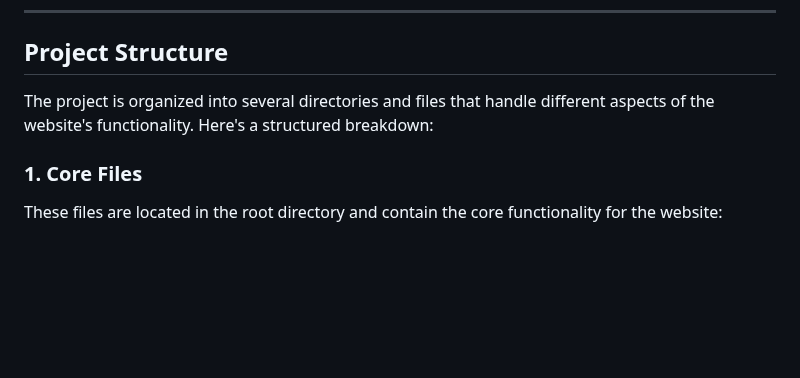
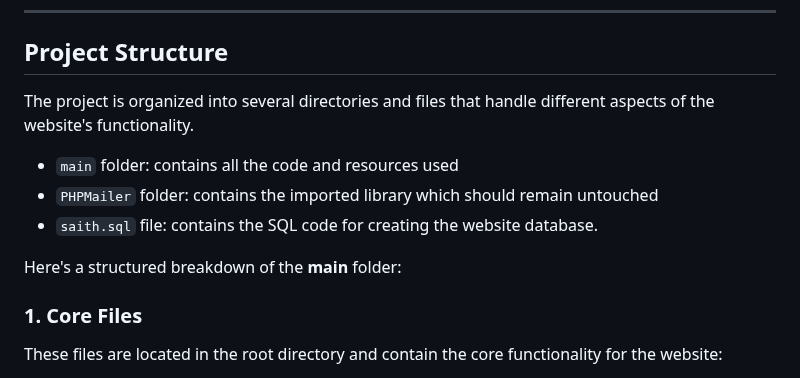
Before and after one commit to alexisvafiadis/Community-Center-Website-Rework, a Markdown page: readme.md, the part around the change. Rendered like a GitHub page; blank space fills up the shorter version.

```diff
--- a/readme.md
+++ b/readme.md
@@ -33,7 +33,12 @@ The new Saith Seren website includes the following key features:
 
 ## Project Structure
 
-The project is organized into several directories and files that handle different aspects of the website's functionality. Here's a structured breakdown:
+The project is organized into several directories and files that handle different aspects of the website's functionality.
+- `main` folder: contains all the code and resources used
+- `PHPMailer` folder: contains the imported library which should remain untouched
+- `saith.sql` file: contains the SQL code for creating the website database.
+
+Here's a structured breakdown of the **main** folder:
 
 ### 1. Core Files
 These files are located in the root directory and contain the core functionality for the website:
```
